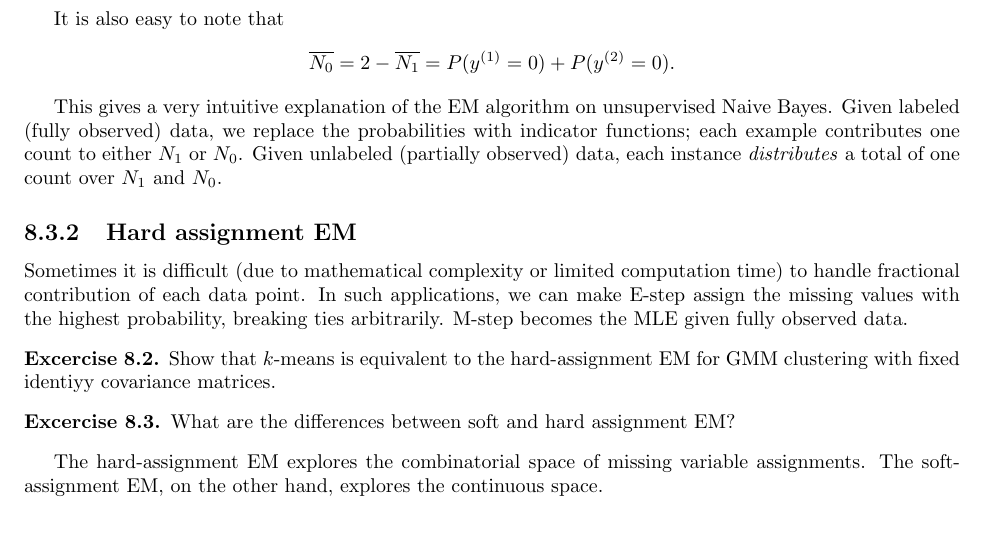
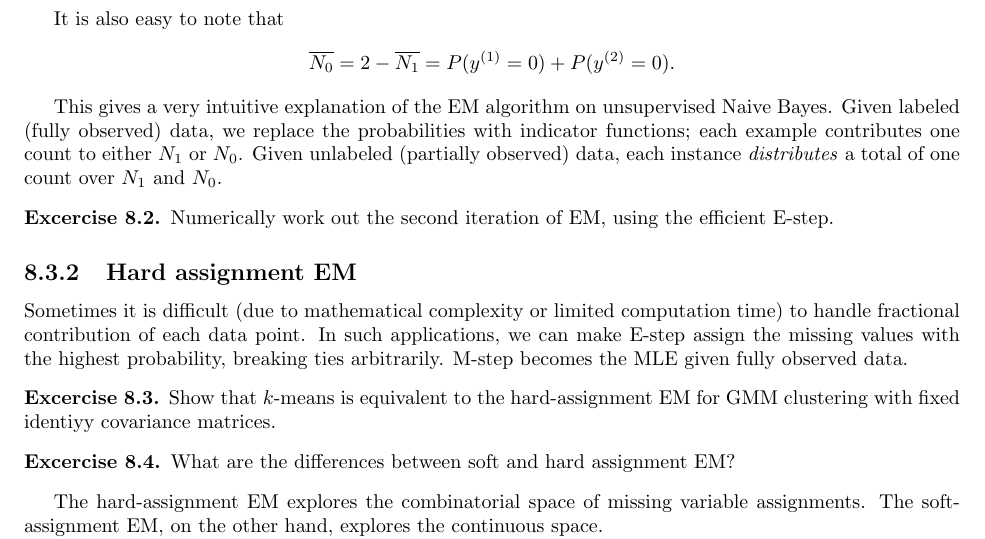
Before and after one commit to eecs445-f16/umich-eecs445-f16, a LaTeX document (discussion08-em-bayesian-clustering/discussion08-em-bayesian-clustering.tex): part of page 4 of 4, cut so that both start at the same text. Compiled offline with pdfLaTeX.

Commit message:
minor edit

```diff
--- a/discussion08-em-bayesian-clustering/discussion08-em-bayesian-clustering.tex
+++ b/discussion08-em-bayesian-clustering/discussion08-em-bayesian-clustering.tex
@@ -137,6 +137,9 @@ It is also easy to note that
 This gives a very intuitive explanation of the EM algorithm on unsupervised Naive Bayes. Given labeled (fully observed) data, we replace the probabilities with indicator functions; each example contributes one count to either $N_{1}$ or $N_0$. Given unlabeled (partially observed) data, each instance \emph{distributes} a total of one count over $N_1$ and $N_0$.
 
 
+\begin{exercise} Numerically work out the second iteration of EM, using the efficient E-step.
+\end{exercise}
+
 \subsection{Hard assignment EM}
 Sometimes it is difficult (due to mathematical complexity or limited computation time) to handle fractional contribution of each data point. In such applications, we can make E-step assign the missing values with the highest probability, breaking ties arbitrarily. M-step becomes the MLE given fully observed data.
 
```
Also changed, not shown: discussion08-em-bayesian-clustering/discussion08-em-bayesian-clustering.pdf, discussion09-explain-away/discussion09-draft2.pdf.
